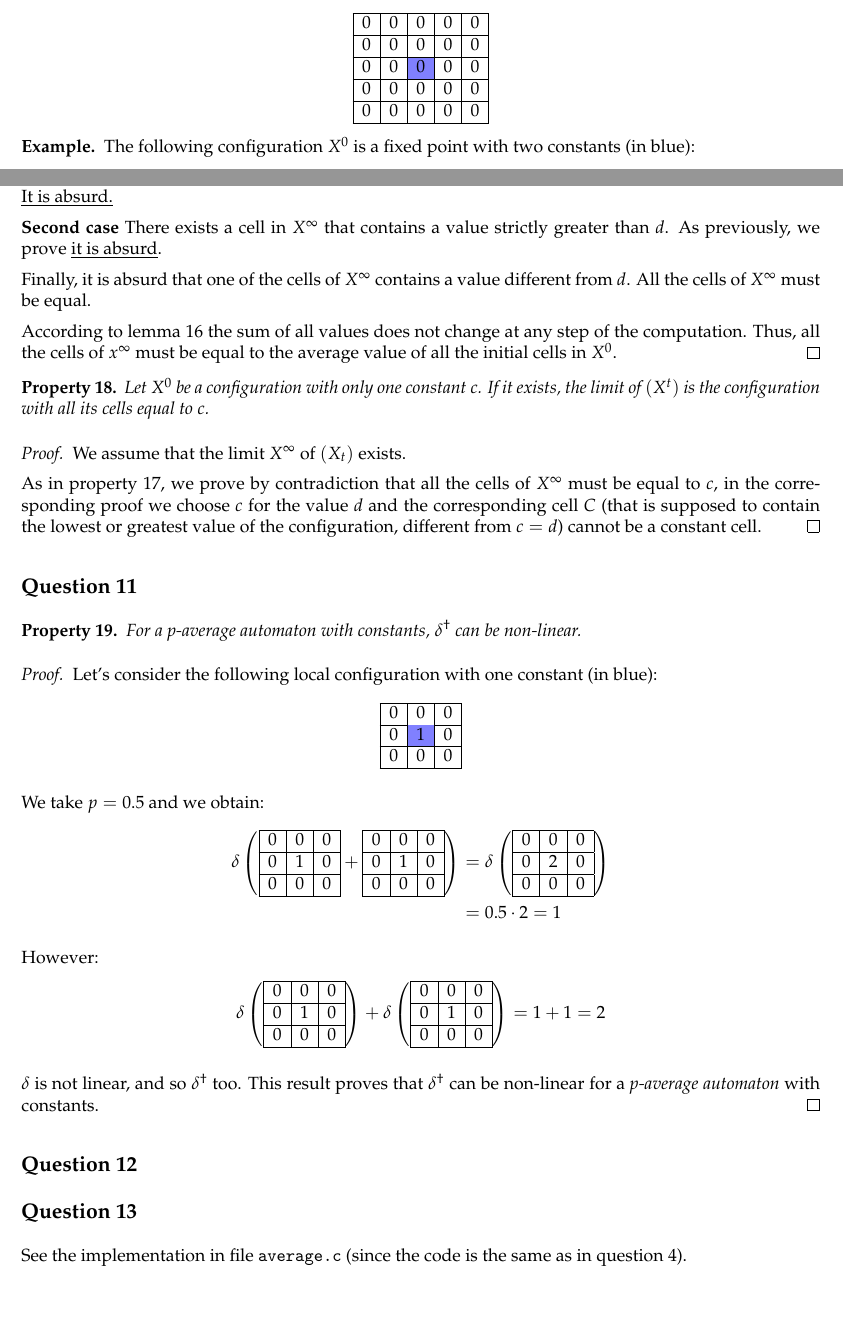
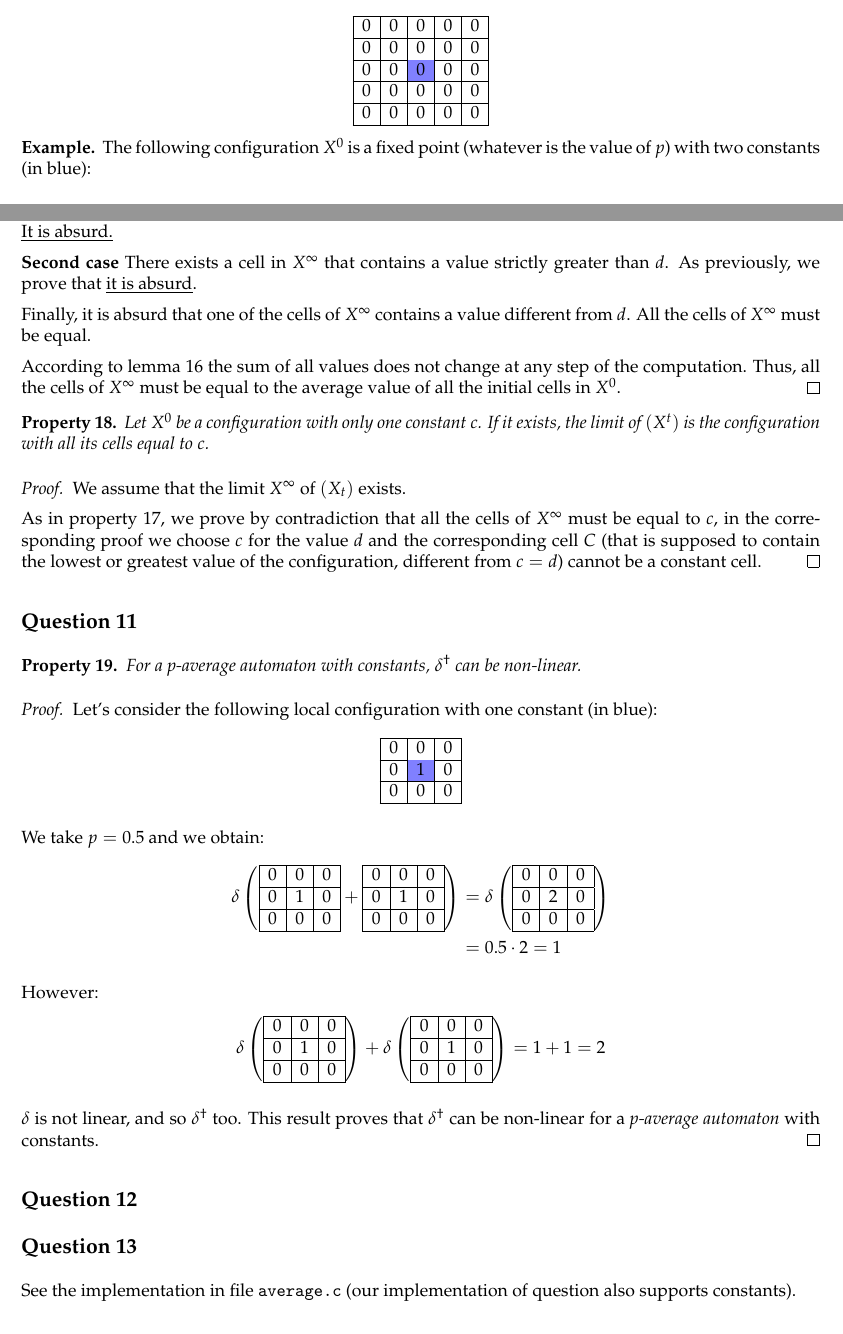
Before and after one commit to yhamoudi/heatEquation, a LaTeX document (Report/Report.tex): two parts of pages 9 and 11 of 11, joined at a grey line, cut so that both start at the same text. Compiled offline with pdfLaTeX.

Commit message:
part 4 reviewed - report finished

```diff
--- a/Report/Report.tex
+++ b/Report/Report.tex
@@ -549,7 +545,7 @@ Configurations with all their cells equal to a same constant $c$ are example of
 \end{ex}
 
 \begin{ex}
-  The following configuration $X^0$ is a fixed point with two constants (in blue):
+  The following configuration $X^0$ is a fixed point (whatever is the value of $p$) with two constants (in blue):
 
   \[\begin{array}{ | c | c | c | c | c |} \hline
     1 & 2 & 0 & -2 & -1\\ \hline
@@ -627,11 +623,11 @@ Since $\xinf_{i,j} = (1-p) \cdot \xinf_{i,j} + p \cdot \frac{\xinf_{i+1,j} + \xi
 
   \textbf{First case} There exists a cell in $\xinf$ that contains a value strictly lower than $d$. We consider a cell $C$ of $\xinf$ containing the lowest value $e$ of $\xinf$ and such that one of its 4 neighbours is different from $e$ (at least one cell contains $d > e$, so $C$ exists). According to lemmas \ref{fix} and \ref{aver}, the value of $C$ must be the average of its 4 neighbours. Since $e$ is the lowest value of $\xinf$ and one of the neighbours of $C$ contains a value different from $e$ (so strictly greater than $e$), $C$ cannot contains the average of its 4 neighbours. \underline{It is absurd.}
 
-  \textbf{Second case} There exists a cell in $\xinf$ that contains a value strictly greater than $d$. As previously, we prove \underline{it is absurd}.
+  \textbf{Second case} There exists a cell in $\xinf$ that contains a value strictly greater than $d$. As previously, we prove that \underline{it is absurd}.
 
   Finally, it is absurd that one of the cells of $\xinf$ contains a value different from $d$. All the cells of $\xinf$ must be equal.
 
-  According to lemma \ref{conservative} the sum of all values does not change at any step of the computation. Thus, all the cells of $x^{\infty}$ must be equal to the average value of all the initial cells in $X^0$.
+  According to lemma \ref{conservative} the sum of all values does not change at any step of the computation. Thus, all the cells of $\xinf$ must be equal to the average value of all the initial cells in $X^0$.
 \end{proof}
 
 %%%%%%%%%%%%%%%%%%%%%%%%%
@@ -705,7 +701,7 @@ Since $\xinf_{i,j} = (1-p) \cdot \xinf_{i,j} + p \cdot \frac{\xinf_{i+1,j} + \xi
 
 \subsection*{Question 13}
 
-See the implementation in file \texttt{average.c} (since the code is the same as in question 4).
+See the implementation in file \texttt{average.c} (our implementation of question also supports constants).
 
 
 %#############################################################################################################%
```
Also changed, not shown: Report/Report.pdf, Report/Report.tex (6 more changed lines). Lines whose indentation alone changed are shown as unchanged.
